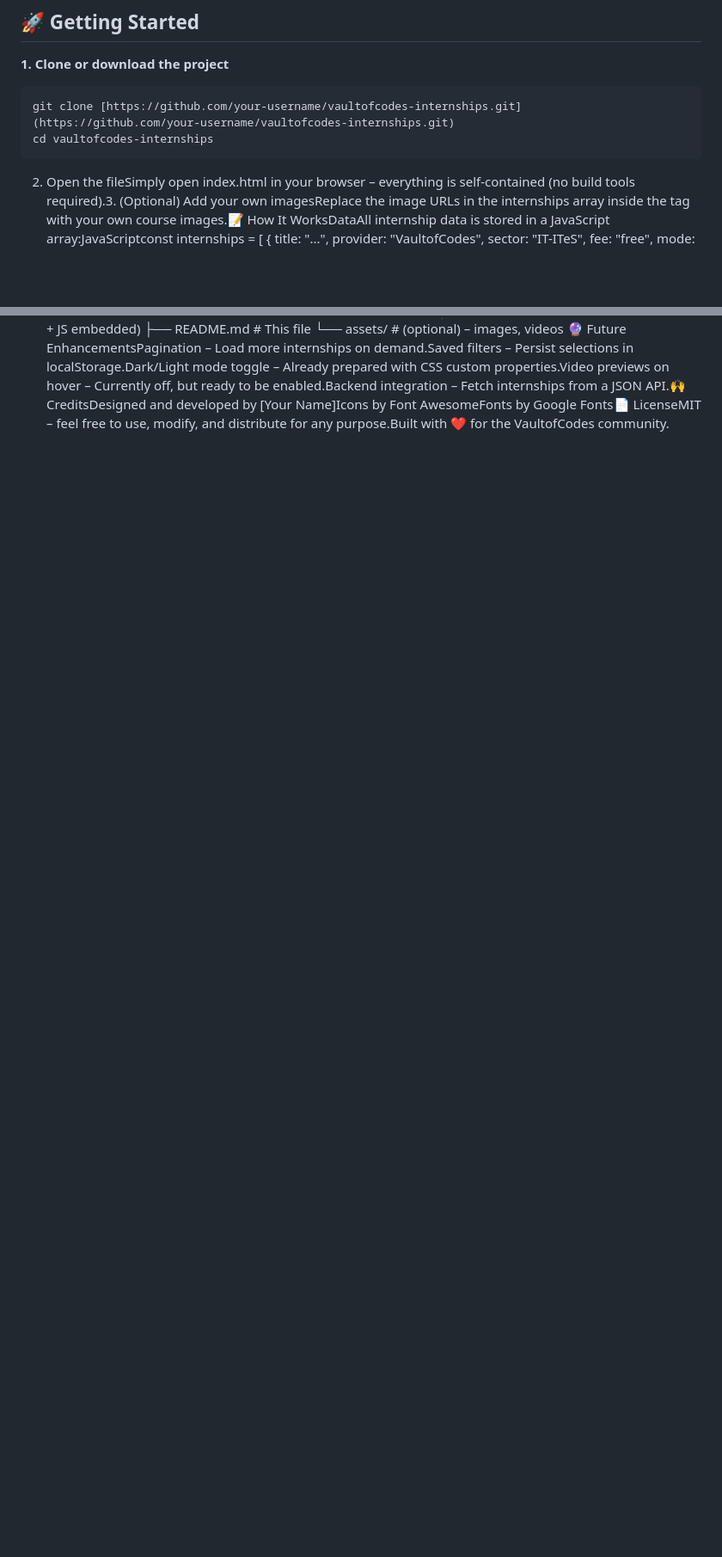
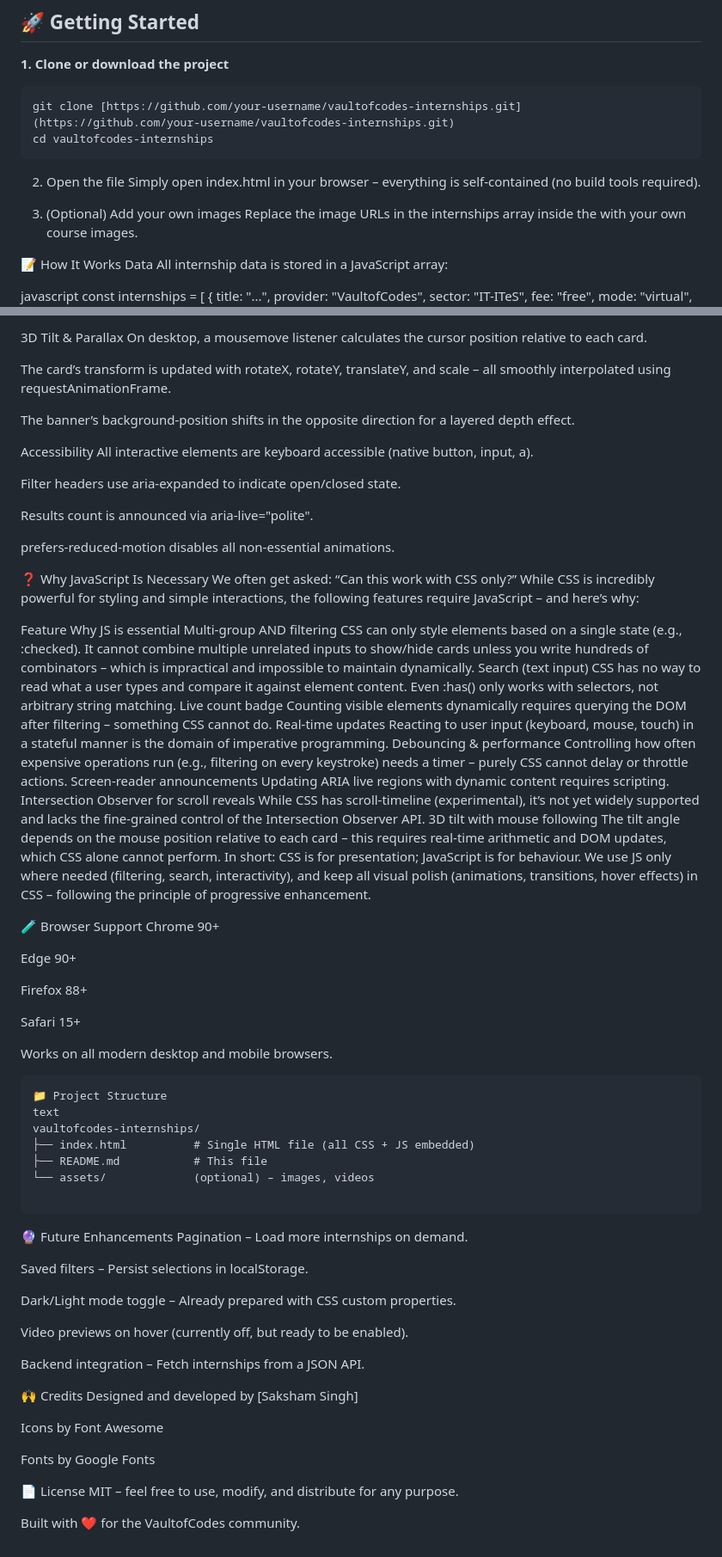
Before and after one commit to rubivssingh281-lab/VOC-Assign3, a Markdown page: README.md, 2 parts joined by grey strips. Shown at 86% size. GitHub-like rendering; blank space fills up the shorter version.

````diff
--- a/README.md
+++ b/README.md
@@ -42,7 +42,18 @@ git clone [https://github.com/your-username/vaultofcodes-internships.git](https:
 cd vaultofcodes-internships
 ```
 
-2. Open the fileSimply open index.html in your browser – everything is self‑contained (no build tools required).3. (Optional) Add your own imagesReplace the image URLs in the internships array inside the <script> tag with your own course images.📝 How It WorksDataAll internship data is stored in a JavaScript array:JavaScriptconst internships = [
+2. Open the file
+Simply open index.html in your browser – everything is self‑contained (no build tools required).
+
+3. (Optional) Add your own images
+Replace the image URLs in the internships array inside the <script> with your own course images.
+
+📝 How It Works
+Data
+All internship data is stored in a JavaScript array:
+
+javascript
+const internships = [
   {
     title: "...",
     provider: "VaultofCodes",
@@ -59,4 +83,72 @@ FilteringEach filter group (e.g., fee) is a set of <input type="radio"> or <inpu
+3D Tilt & Parallax
+On desktop, a mousemove listener calculates the cursor position relative to each card.
+
+The card’s transform is updated with rotateX, rotateY, translateY, and scale – all smoothly interpolated using requestAnimationFrame.
+
+The banner’s background-position shifts in the opposite direction for a layered depth effect.
+
+Accessibility
+All interactive elements are keyboard accessible (native button, input, a).
+
+Filter headers use aria-expanded to indicate open/closed state.
+
+Results count is announced via aria-live="polite".
+
+prefers-reduced-motion disables all non‑essential animations.
+
+❓ Why JavaScript Is Necessary
+We often get asked: “Can this work with CSS only?”
+While CSS is incredibly powerful for styling and simple interactions, the following features require JavaScript – and here’s why:
+
+Feature	Why JS is essential
+Multi‑group AND filtering	CSS can only style elements based on a single state (e.g., :checked). It cannot combine multiple unrelated inputs to show/hide cards unless you write hundreds of combinators – which is impractical and impossible to maintain dynamically.
+Search (text input)	CSS has no way to read what a user types and compare it against element content. Even :has() only works with selectors, not arbitrary string matching.
+Live count badge	Counting visible elements dynamically requires querying the DOM after filtering – something CSS cannot do.
+Real‑time updates	Reacting to user input (keyboard, mouse, touch) in a stateful manner is the domain of imperative programming.
+Debouncing & performance	Controlling how often expensive operations run (e.g., filtering on every keystroke) needs a timer – purely CSS cannot delay or throttle actions.
+Screen‑reader announcements	Updating ARIA live regions with dynamic content requires scripting.
+Intersection Observer for scroll reveals	While CSS has scroll-timeline (experimental), it’s not yet widely supported and lacks the fine‑grained control of the Intersection Observer API.
+3D tilt with mouse following	The tilt angle depends on the mouse position relative to each card – this requires real‑time arithmetic and DOM updates, which CSS alone cannot perform.
+In short: CSS is for presentation; JavaScript is for behaviour. We use JS only where needed (filtering, search, interactivity), and keep all visual polish (animations, transitions, hover effects) in CSS – following the principle of progressive enhancement.
+
+🧪 Browser Support
+Chrome 90+
+
+Edge 90+
+
+Firefox 88+
+
+Safari 15+
+
+Works on all modern desktop and mobile browsers.
+```
+📁 Project Structure
+text
+vaultofcodes-internships/
 ├── index.html          # Single HTML file (all CSS + JS embedded)
 ├── README.md           # This file
-└── assets/             # (optional) – images, videos
-🔮 Future EnhancementsPagination – Load more internships on demand.Saved filters – Persist selections in localStorage.Dark/Light mode toggle – Already prepared with CSS custom properties.Video previews on hover – Currently off, but ready to be enabled.Backend integration – Fetch internships from a JSON API.🙌 CreditsDesigned and developed by [Your Name]Icons by Font AwesomeFonts by Google Fonts📄 LicenseMIT – feel free to use, modify, and distribute for any purpose.Built with ❤️ for the VaultofCodes community.
+└── assets/             (optional) – images, videos
+
+```
+🔮 Future Enhancements
+Pagination – Load more internships on demand.
+
+Saved filters – Persist selections in localStorage.
+
+Dark/Light mode toggle – Already prepared with CSS custom properties.
+
+Video previews on hover (currently off, but ready to be enabled).
+
+Backend integration – Fetch internships from a JSON API.
+
+🙌 Credits
+Designed and developed by [Saksham Singh]
+
+Icons by Font Awesome
+
+Fonts by Google Fonts
+
+📄 License
+MIT – feel free to use, modify, and distribute for any purpose.
+
+Built with ❤️ for the VaultofCodes community.
````
Also changed, not shown: other parts of README.md (+14 -1 lines).
